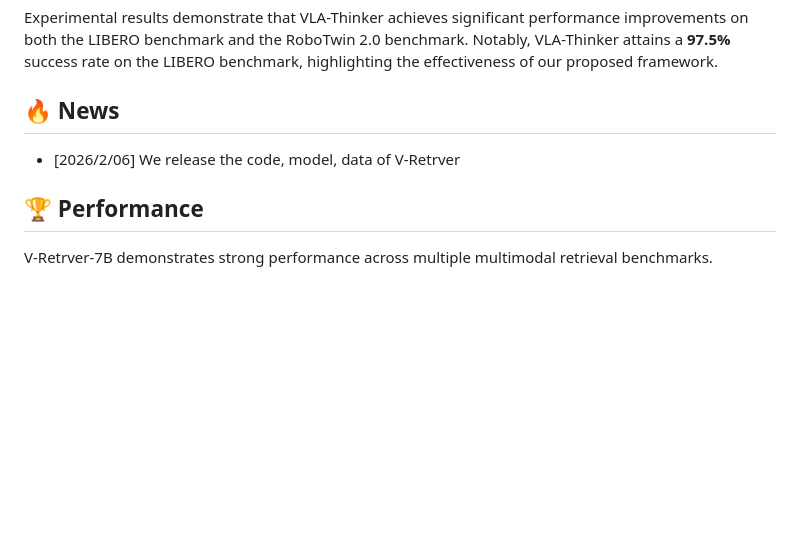
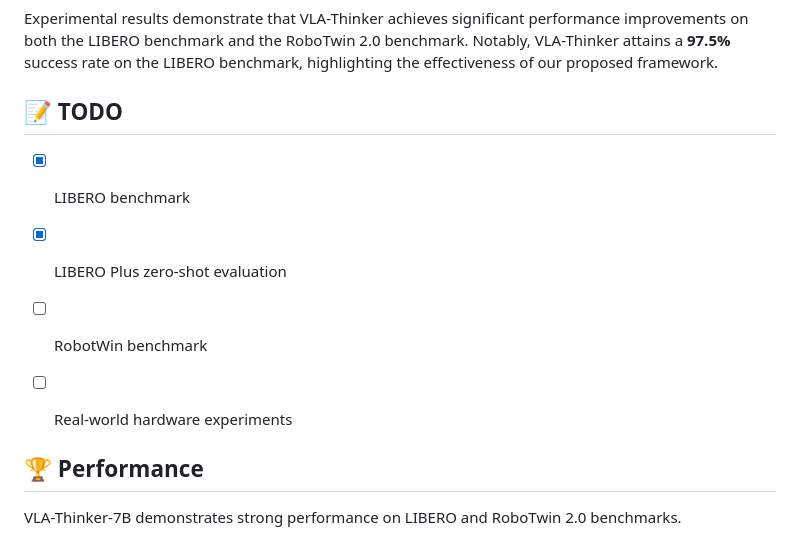
Before and after one commit to CYWang735/VLAThinker, a Markdown page: README.md, the part around one of its changes. Drawn GitHub-style; blank space fills up the shorter version.

Commit message:
Revise README with TODO list and performance updates
Updated the README to include a TODO list and modified performance section details.

```diff
--- a/README.md
+++ b/README.md
@@ -31,13 +31,16 @@ Experimental results demonstrate that VLA-Thinker achieves  significant  perform
 
 
 
-## 🔥 News
-- [2026/2/06] We release the code, model, data of V-Retrver
+## 📝 TODO
+- [x] LIBERO benchmark
+- [x] LIBERO Plus zero-shot evaluation
+- [ ] RobotWin benchmark
+- [ ] Real-world hardware experiments
 
 
 ## 🏆 Performance
 
-V-Retrver-7B demonstrates strong performance across multiple multimodal retrieval benchmarks.
+VLA-Thinker-7B demonstrates strong performance on LIBERO and RoboTwin 2.0 benchmarks.
 
 
 
```
Also changed, not shown: other parts of README.md (+5 -1 lines).
